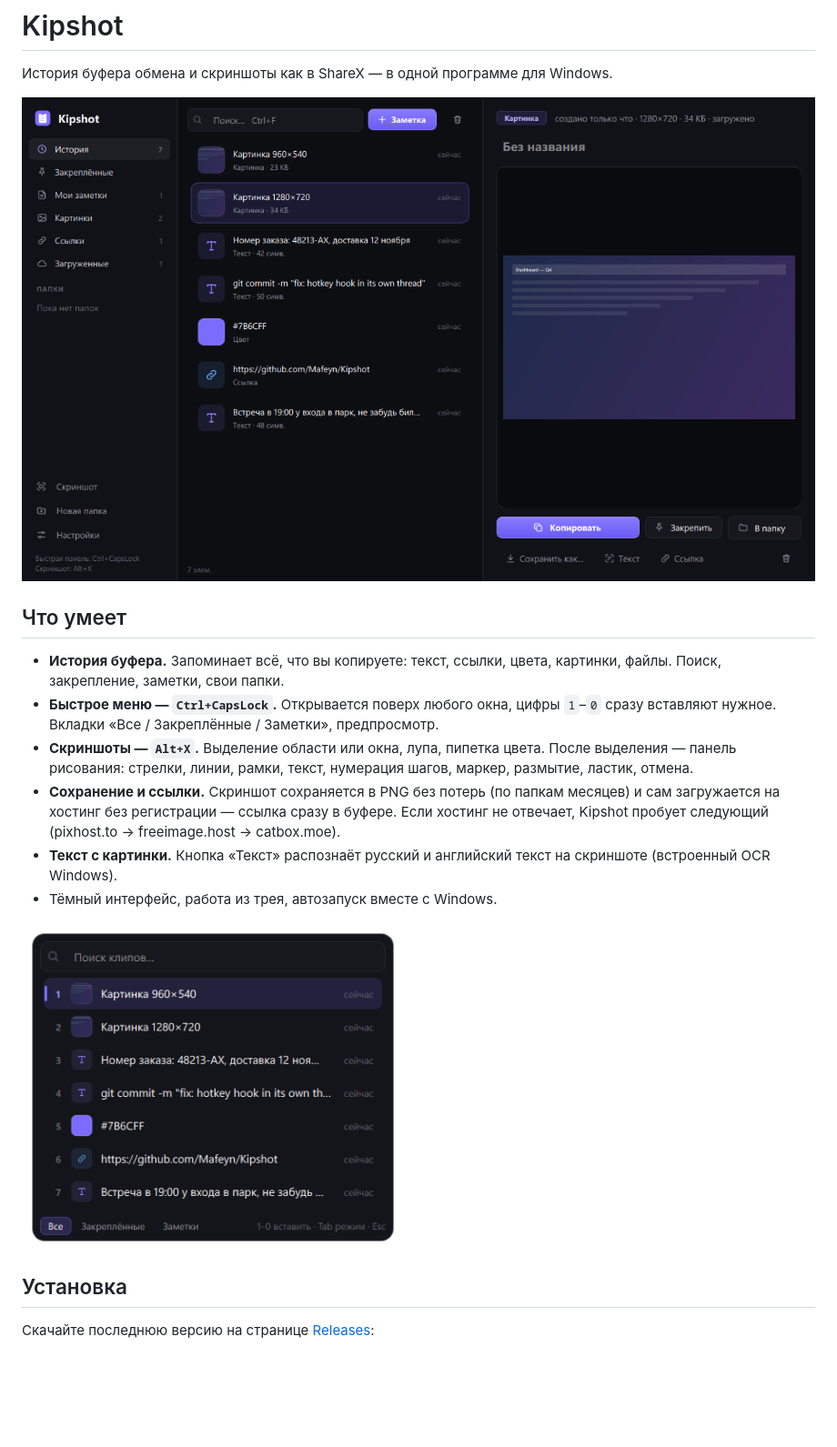
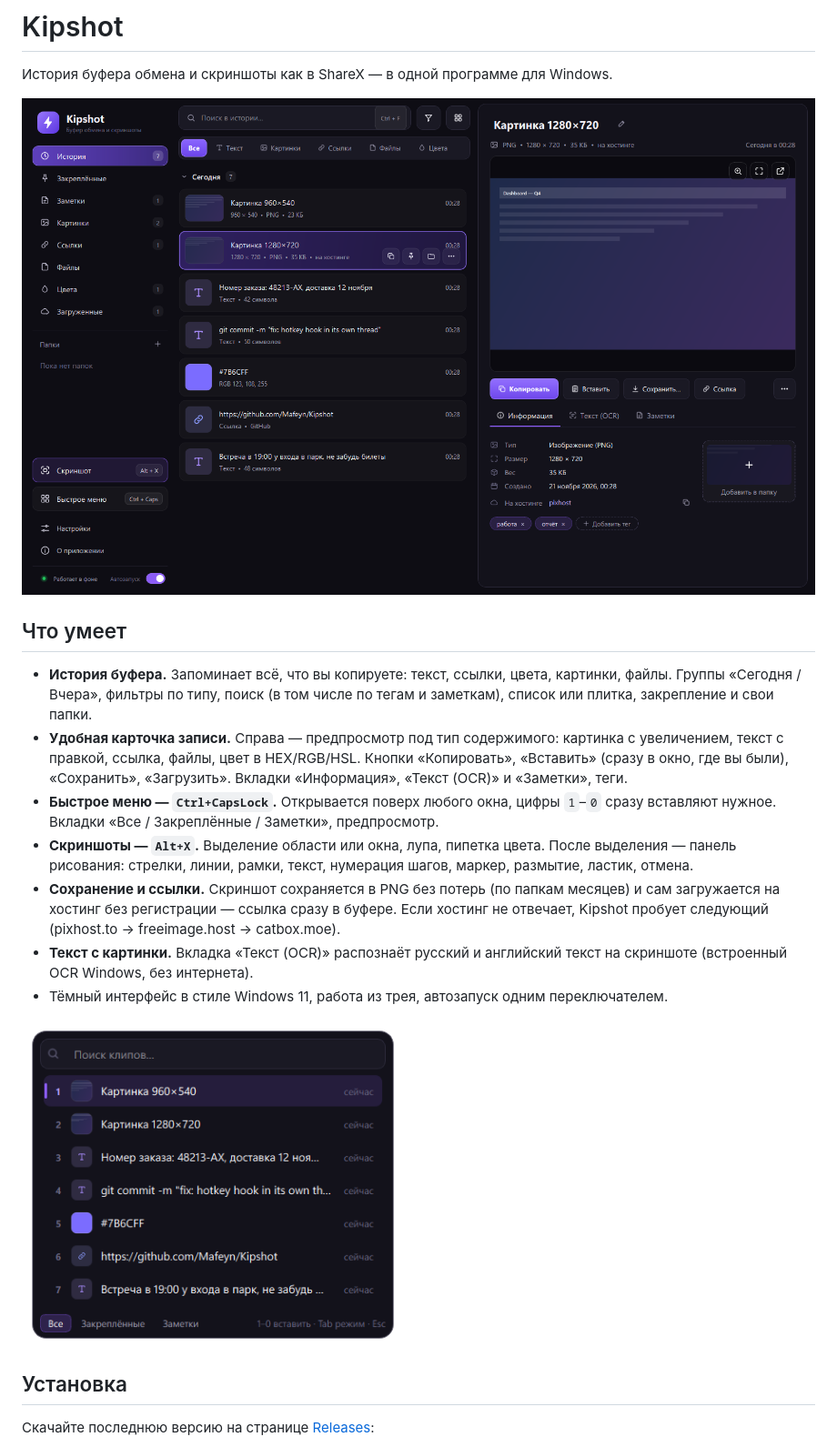
Before and after one commit to Mafeyn/Kipshot, a Markdown page: README.md, the part around the change. Shown at 91% size. GitHub-like rendering; pictures changed too: docs/main.png, docs/menu.png; blank space fills up the shorter version.

```diff
--- a/README.md
+++ b/README.md
@@ -6,12 +6,13 @@
 
 ## Что умеет
 
-- **История буфера.** Запоминает всё, что вы копируете: текст, ссылки, цвета, картинки, файлы. Поиск, закрепление, заметки, свои папки.
+- **История буфера.** Запоминает всё, что вы копируете: текст, ссылки, цвета, картинки, файлы. Группы «Сегодня / Вчера», фильтры по типу, поиск (в том числе по тегам и заметкам), список или плитка, закрепление и свои папки.
+- **Удобная карточка записи.** Справа — предпросмотр под тип содержимого: картинка с увеличением, текст с правкой, ссылка, файлы, цвет в HEX/RGB/HSL. Кнопки «Копировать», «Вставить» (сразу в окно, где вы были), «Сохранить», «Загрузить». Вкладки «Информация», «Текст (OCR)» и «Заметки», теги.
 - **Быстрое меню — `Ctrl+CapsLock`.** Открывается поверх любого окна, цифры `1`–`0` сразу вставляют нужное. Вкладки «Все / Закреплённые / Заметки», предпросмотр.
 - **Скриншоты — `Alt+X`.** Выделение области или окна, лупа, пипетка цвета. После выделения — панель рисования: стрелки, линии, рамки, текст, нумерация шагов, маркер, размытие, ластик, отмена.
 - **Сохранение и ссылки.** Скриншот сохраняется в PNG без потерь (по папкам месяцев) и сам загружается на хостинг без регистрации — ссылка сразу в буфере. Если хостинг не отвечает, Kipshot пробует следующий (pixhost.to → freeimage.host → catbox.moe).
-- **Текст с картинки.** Кнопка «Текст» распознаёт русский и английский текст на скриншоте (встроенный OCR Windows).
-- Тёмный интерфейс, работа из трея, автозапуск вместе с Windows.
+- **Текст с картинки.** Вкладка «Текст (OCR)» распознаёт русский и английский текст на скриншоте (встроенный OCR Windows, без интернета).
+- Тёмный интерфейс в стиле Windows 11, работа из трея, автозапуск одним переключателем.
 
 <img src="docs/menu.png" width="420" alt="Быстрое меню">
 
```
Also changed, not shown: 3 other files.
